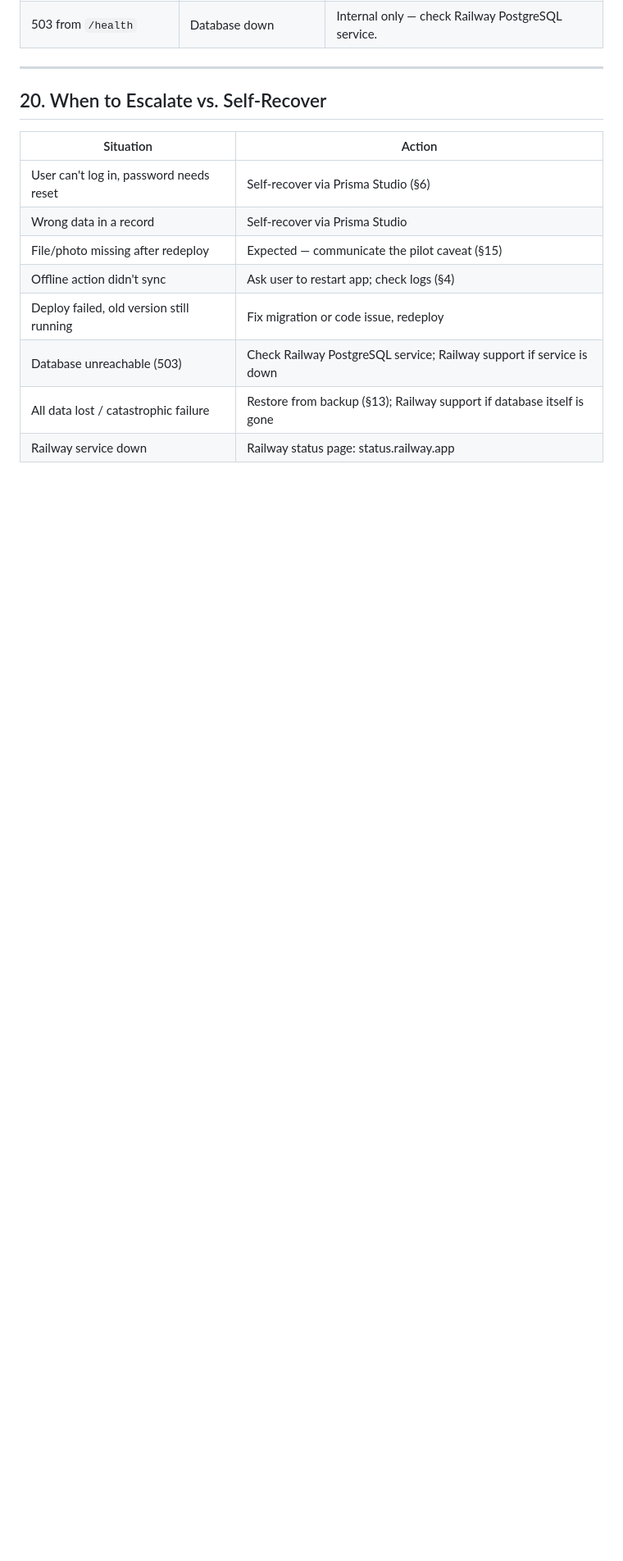
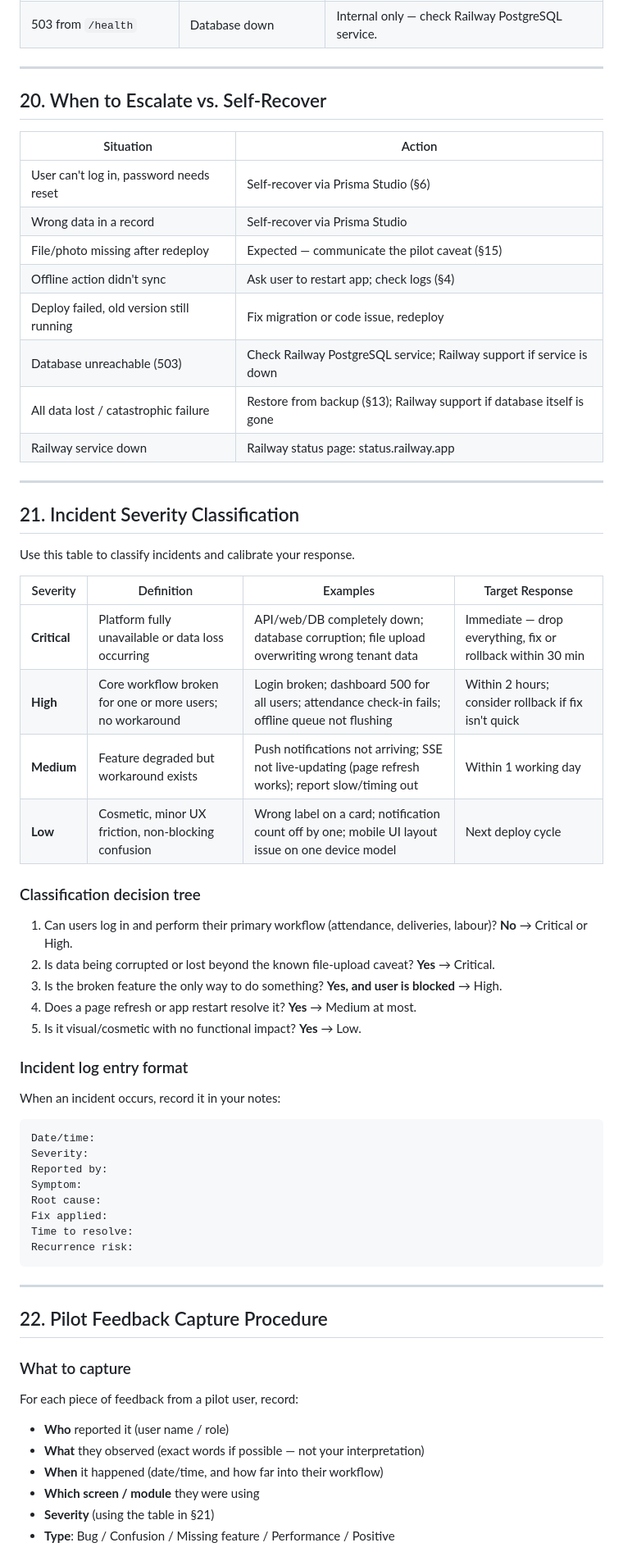
Before and after one commit to Max-Mudu/constructos-platform, a Markdown page: docs/SUPPORT.md, the part around one of its changes. Shown at 82% size. Rendered like a GitHub page; blank space fills up the shorter version.

Commit message:
Add pilot launch execution and support readiness docs

````diff
--- a/docs/SUPPORT.md
+++ b/docs/SUPPORT.md
@@ -468,3 +468,55 @@ These are the error messages users will see and what they mean:
 | Database unreachable (503) | Check Railway PostgreSQL service; Railway support if service is down |
 | All data lost / catastrophic failure | Restore from backup (§13); Railway support if database itself is gone |
 | Railway service down | Railway status page: status.railway.app |
+
+---
+
+## 21. Incident Severity Classification
+
+Use this table to classify incidents and calibrate your response.
+
+| Severity | Definition | Examples | Target Response |
+|----------|------------|----------|-----------------|
+| **Critical** | Platform fully unavailable or data loss occurring | API/web/DB completely down; database corruption; file upload overwriting wrong tenant data | Immediate — drop everything, fix or rollback within 30 min |
+| **High** | Core workflow broken for one or more users; no workaround | Login broken; dashboard 500 for all users; attendance check-in fails; offline queue not flushing | Within 2 hours; consider rollback if fix isn't quick |
+| **Medium** | Feature degraded but workaround exists | Push notifications not arriving; SSE not live-updating (page refresh works); report slow/timing out | Within 1 working day |
+| **Low** | Cosmetic, minor UX friction, non-blocking confusion | Wrong label on a card; notification count off by one; mobile UI layout issue on one device model | Next deploy cycle |
+
+### Classification decision tree
+
+1. Can users log in and perform their primary workflow (attendance, deliveries, labour)? **No** → Critical or High.
+2. Is data being corrupted or lost beyond the known file-upload caveat? **Yes** → Critical.
+3. Is the broken feature the only way to do something? **Yes, and user is blocked** → High.
+4. Does a page refresh or app restart resolve it? **Yes** → Medium at most.
+5. Is it visual/cosmetic with no functional impact? **Yes** → Low.
+
+### Incident log entry format
+
+When an incident occurs, record it in your notes:
+
+```
+Date/time:
+Severity:
+Reported by:
+Symptom:
+Root cause:
+Fix applied:
+Time to resolve:
+Recurrence risk:
+```
+
+---
+
+## 22. Pilot Feedback Capture Procedure
+
+### What to capture
+
+For each piece of feedback from a pilot user, record:
+
+- **Who** reported it (user name / role)
+- **What** they observed (exact words if possible — not your interpretation)
+- **When** it happened (date/time, and how far into their workflow)
+- **Which screen / module** they were using
+- **Severity** (using the table in §21)
+- **Type**: Bug / Confusion / Missing feature / Performance / Positive
+
````
Also changed, not shown: other parts of docs/SUPPORT.md (+19 -0 lines), docs/PILOT-LAUNCH.md (added, +300 -0 lines).
